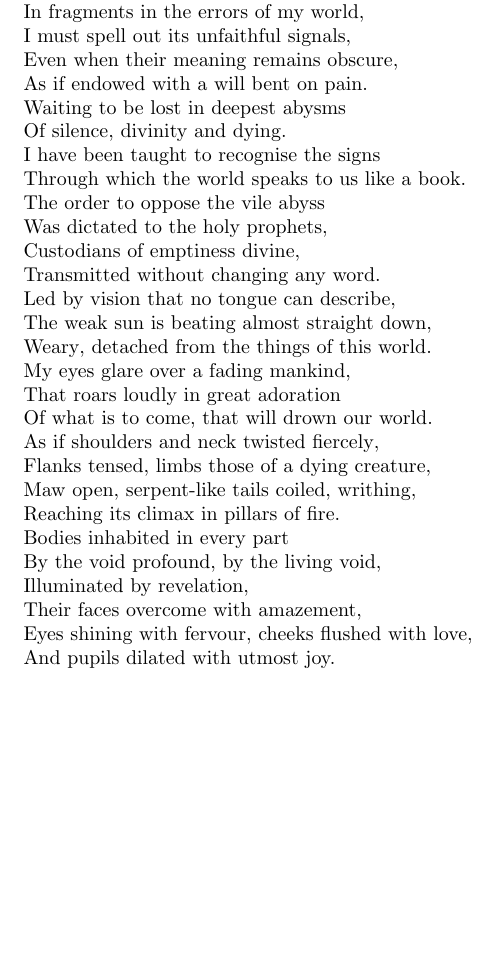
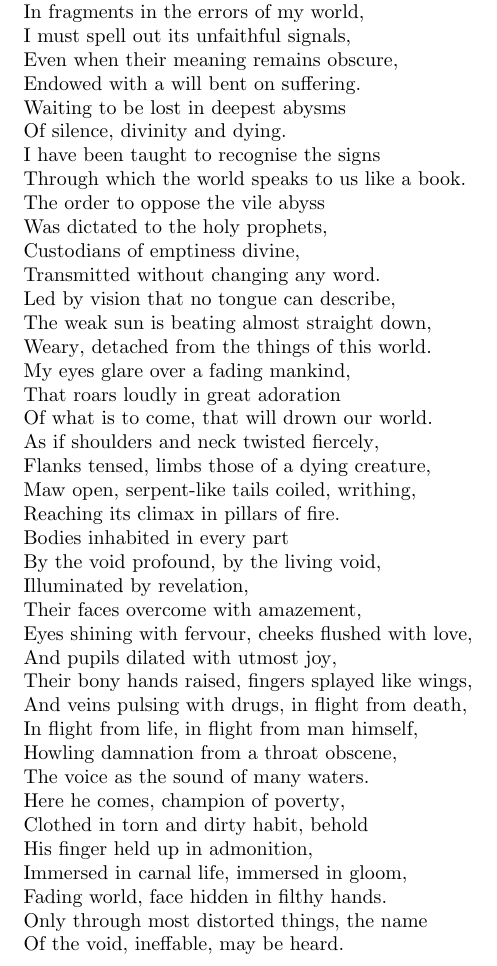
Before and after one commit to encratite/Agon, a LaTeX document (Agon.tex): part of page 2 of 2, cut so that both start at the same text, the shorter picture padded with empty space. Compiled offline with pdfLaTeX.

Commit message:
This is no fun

```diff
--- a/Agon.tex
+++ b/Agon.tex
@@ -17,7 +17,7 @@ I see now, through a glass darkly, the truth
 In fragments in the errors of my world,
 I must spell out its unfaithful signals,
 Even when their meaning remains obscure,
-As if endowed with a will bent on pain.
+Endowed with a will bent on suffering.
 Waiting to be lost in deepest abysms
 Of silence, divinity and dying.
 I have been taught to recognise the signs
@@ -41,7 +41,19 @@ By the void profound, by the living void,
 Illuminated by revelation,
 Their faces overcome with amazement,
 Eyes shining with fervour, cheeks flushed with love,
-And pupils dilated with utmost joy.
+And pupils dilated with utmost joy,
+Their bony hands raised, fingers splayed like wings,
+And veins pulsing with drugs, in flight from death,
+In flight from life, in flight from man himself,
+Howling damnation from a throat obscene,
+The voice as the sound of many waters.
+Here he comes, champion of poverty,
+Clothed in torn and dirty habit, behold
+His finger held up in admonition,
+Immersed in carnal life, immersed in gloom,
+Fading world, face hidden in filthy hands.
+Only through most distorted things, the name
+Of the void, ineffable, may be heard.
 \end{alltt}
 
 \iffalse
```
Also changed, not shown: Agon.tex (10 more changed lines).
